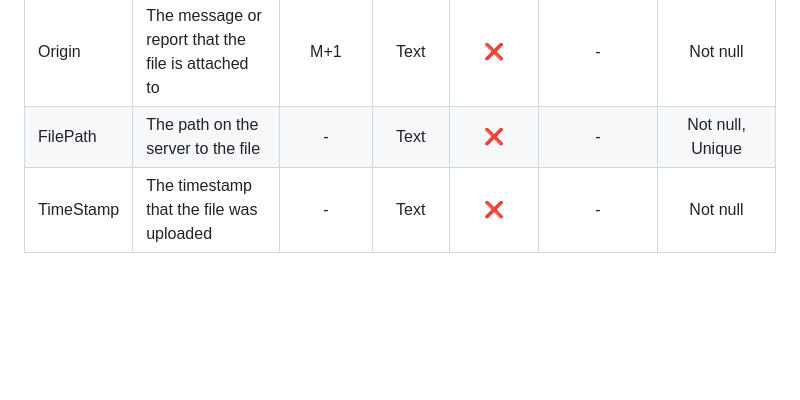
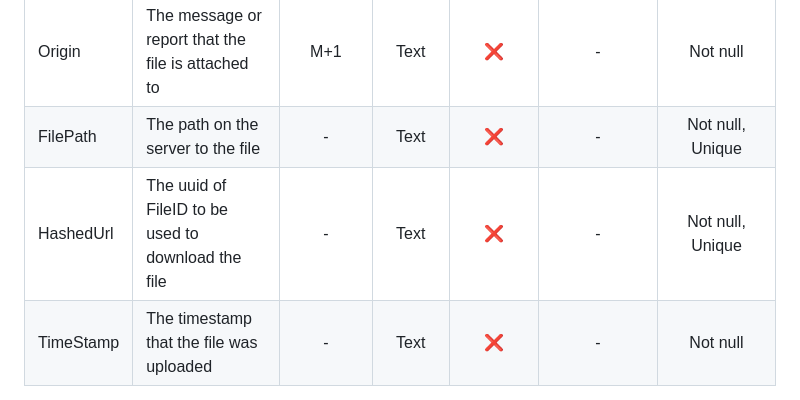
Before and after one commit to LukeNeedle/Secure-messaging, a Markdown page: README.md, the part around the change. Drawn GitHub-style; blank space fills up the shorter version.

Commit message:
Updated database docs

```diff
--- a/README.md
+++ b/README.md
@@ -127,6 +127,7 @@ These objectives aren't in any particular order and they are only numbered to he
 | OwnerID   | The integer ID associated with the staff member who owns the file | 1       | Integer | ❌          | Staff(StaffID) | Not null         |
 | Origin    | The message or report that the file is attached to                | M+1     | Text    | ❌          | -              | Not null         |
 | FilePath  | The path on the server to the file                                | -       | Text    | ❌          | -              | Not null, Unique |
+| HashedUrl | The uuid of FileID to be used to download the file                | -       | Text    | ❌          | -              | Not null, Unique |
 | TimeStamp | The timestamp that the file was uploaded                          | -       | Text    | ❌          | -              | Not null         |
 
 
```
